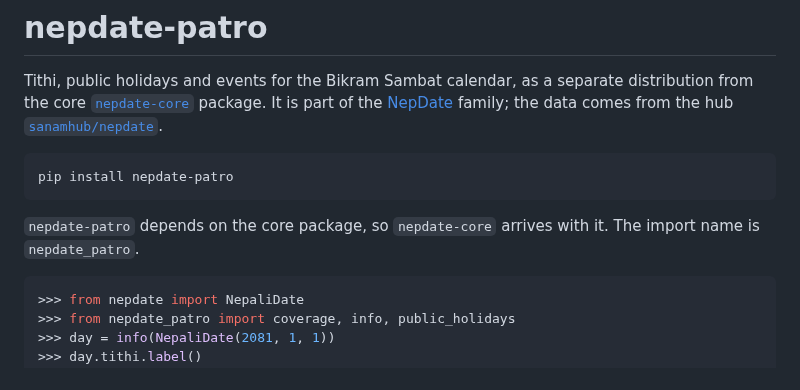
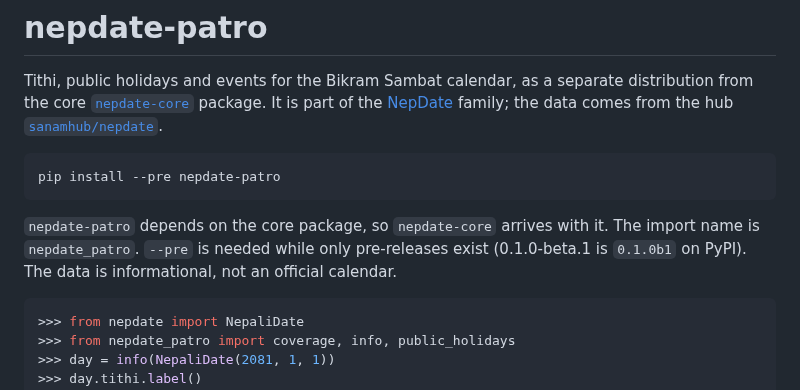
Before and after one commit to sanamhub/nepdate-python, a Markdown page: packages/nepdate-patro/README.md, the part around the change. GitHub-like rendering.

````diff
--- a/packages/nepdate-patro/README.md
+++ b/packages/nepdate-patro/README.md
@@ -6,11 +6,12 @@ from the core [`nepdate-core`](https://pypi.org/project/nepdate-core/) package.
 [`sanamhub/nepdate`](https://github.com/sanamhub/nepdate).
 
 ```console
-pip install nepdate-patro
+pip install --pre nepdate-patro
 ```
 
 `nepdate-patro` depends on the core package, so `nepdate-core` arrives with it. The import name is
-`nepdate_patro`.
+`nepdate_patro`. `--pre` is needed while only pre-releases exist (0.1.0-beta.1 is `0.1.0b1` on
+PyPI). The data is informational, not an official calendar.
 
 ```python
 >>> from nepdate import NepaliDate
````
Also changed, not shown: README.md (+28 -4 lines), docs/assets/nepdate-python-128.png (added).
